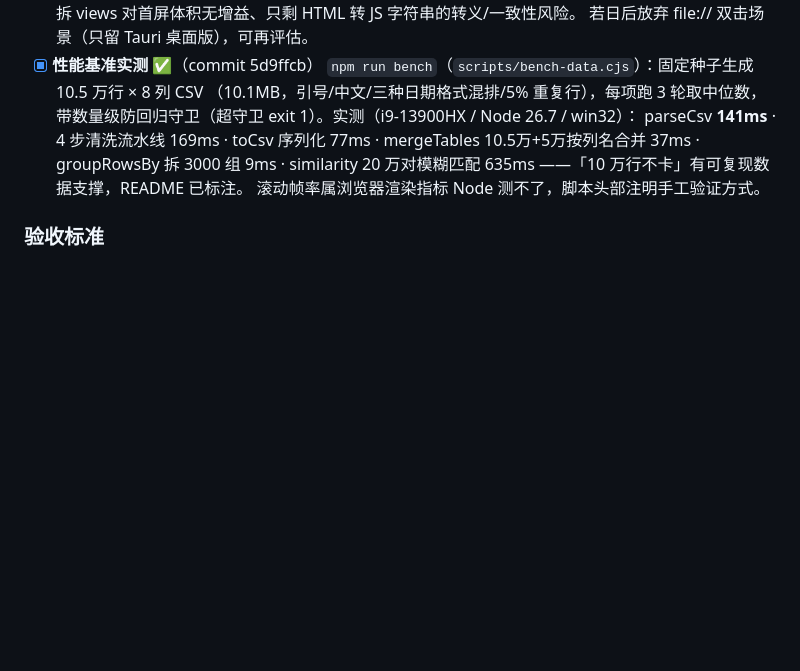
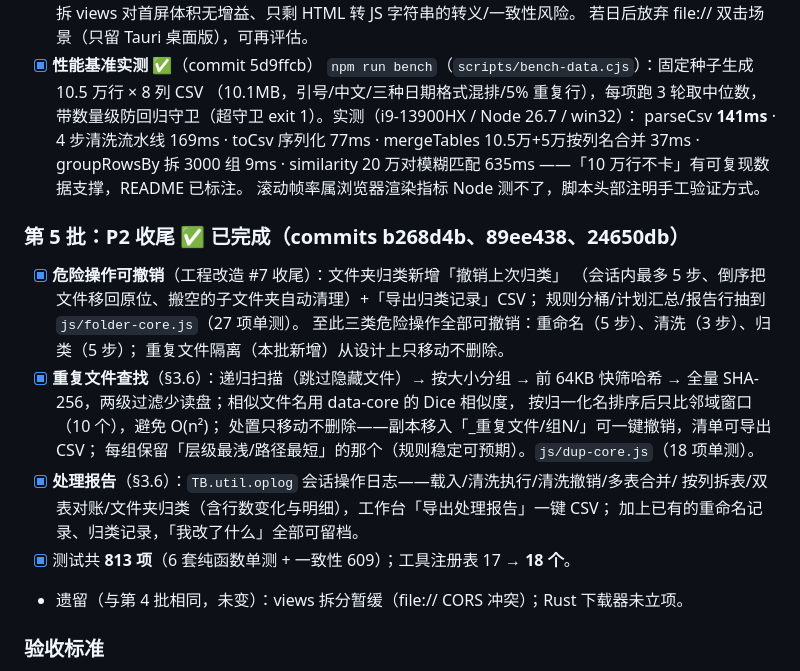
Before and after one commit to azlove2021/link-batch-downloader, a Markdown page: 改进建议.md, the part around the change. Drawn GitHub-style; blank space fills up the shorter version.

```diff
--- a/改进建议.md
+++ b/改进建议.md
@@ -286,6 +286,23 @@
       similarity 20 万对模糊匹配 635ms ——「10 万行不卡」有可复现数据支撑，README 已标注。
       滚动帧率属浏览器渲染指标 Node 测不了，脚本头部注明手工验证方式。
 
+### 第 5 批：P2 收尾 ✅ 已完成（commits b268d4b、89ee438、24650db）
+- [x] **危险操作可撤销**（工程改造 #7 收尾）：文件夹归类新增「撤销上次归类」
+      （会话内最多 5 步、倒序把文件移回原位、搬空的子文件夹自动清理）+「导出归类记录」CSV；
+      规则分桶/计划汇总/报告行抽到 `js/folder-core.js`（27 项单测）。
+      至此三类危险操作全部可撤销：重命名（5 步）、清洗（3 步）、归类（5 步）；
+      重复文件隔离（本批新增）从设计上只移动不删除。
+- [x] **重复文件查找**（§3.6）：递归扫描（跳过隐藏文件）→ 按大小分组 → 前 64KB 快筛哈希 →
+      全量 SHA-256，两级过滤少读盘；相似文件名用 data-core 的 Dice 相似度，
+      按归一化名排序后只比邻域窗口（10 个），避免 O(n²)；
+      处置只移动不删除——副本移入「_重复文件/组N/」可一键撤销，清单可导出 CSV；
+      每组保留「层级最浅/路径最短」的那个（规则稳定可预期）。`js/dup-core.js`（18 项单测）。
+- [x] **处理报告**（§3.6）：`TB.util.oplog` 会话操作日志——载入/清洗执行/清洗撤销/多表合并/
+      按列拆表/双表对账/文件夹归类（含行数变化与明细），工作台「导出处理报告」一键 CSV；
+      加上已有的重命名记录、归类记录，「我改了什么」全部可留档。
+- [x] 测试共 **813 项**（6 套纯函数单测 + 一致性 609）；工具注册表 17 → **18 个**。
+- 遗留（与第 4 批相同，未变）：views 拆分暂缓（file:// CORS 冲突）；Rust 下载器未立项。
+
 ### 验收标准
 1. 首页一屏之内能找到你最常用的 4 个工具
 2. 常用操作（合并表、对账、改名）**不超过 3 步**
```
Also changed, not shown: README.md (+10 -6 lines).
